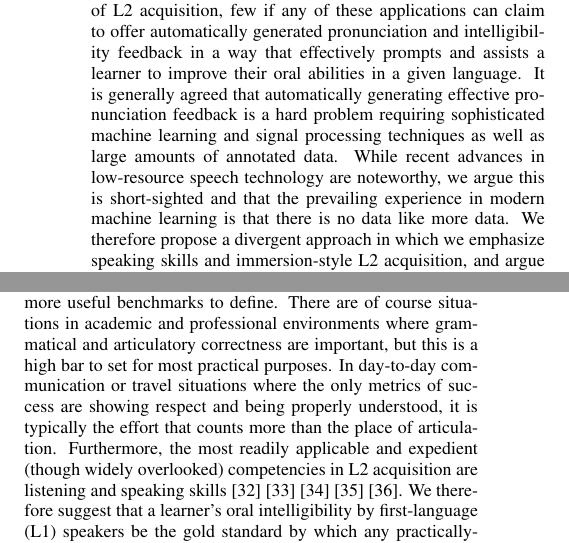
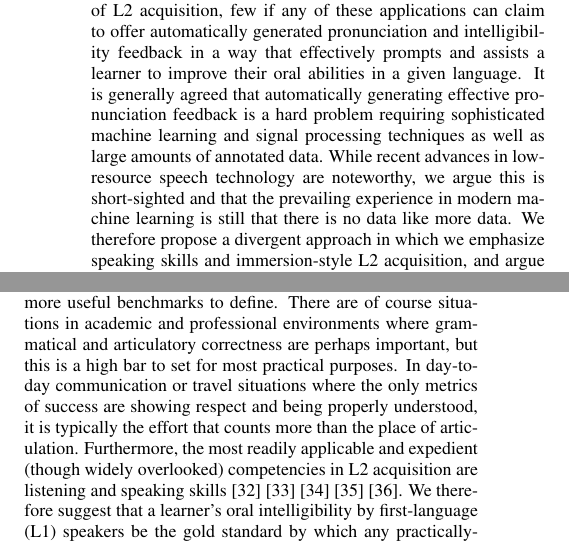
Before and after one commit to nikwolfe7/position-paper, a LaTeX paper (app-overview.tex, which reads abstract.tex, introduction.tex): two parts of the columns of page 1 of 4, joined at a grey line, cut so that both start at the same text. Compiled offline with pdfLaTeX.

Commit message:
more stuff

```diff
--- a/abstract.tex
+++ b/abstract.tex
@@ -1,5 +1,5 @@
 \begin{abstract} %TODO ALL
-\noindent Language learning applications are among the most popular ways in which people are employing smart devices for self-directed education. While well-established services such as Duolingo, Pimsleur, Rosetta Stone, Babbel, Busuu et al. compete for market share and teach according to varying theories of L2 acquisition, few if any of these applications can claim to offer automatically generated pronunciation and intelligibility feedback in a way that effectively prompts and assists a learner to improve their oral abilities in a given language. It is generally agreed that automatically generating effective pronunciation feedback is a hard problem requiring sophisticated machine learning and signal processing techniques as well as large amounts of annotated data. While recent advances in low-resource speech technology are noteworthy, we argue this is short-sighted and that the prevailing experience in modern machine learning is that there is no data like more data. We therefore propose a divergent approach in which we emphasize speaking skills and immersion-style L2 acquisition, and argue that a concerted crowdsourcing campaign to gather the data required to do this in increasingly automated ways is an integral long-term component of any successful language learning platform or application.
+\noindent Language learning applications are among the most popular ways in which people are employing smart devices for self-directed education. While well-established services such as Duolingo, Pimsleur, Rosetta Stone, Babbel, Busuu et al. compete for market share and teach according to varying theories of L2 acquisition, few if any of these applications can claim to offer automatically generated pronunciation and intelligibility feedback in a way that effectively prompts and assists a learner to improve their oral abilities in a given language. It is generally agreed that automatically generating effective pronunciation feedback is a hard problem requiring sophisticated machine learning and signal processing techniques as well as large amounts of annotated data. While recent advances in low-resource speech technology are noteworthy, we argue this is short-sighted and that the prevailing experience in modern machine learning is still that there is no data like more data. We therefore propose a divergent approach in which we emphasize speaking skills and immersion-style L2 acquisition, and argue that a concerted crowdsourcing campaign to gather the data required to do this in increasingly automated ways is an integral long-term component of any successful language learning platform or application.
 
 \end{abstract}
 %\noindent{\bf Index Terms}: Insert terms here
--- a/introduction.tex
+++ b/introduction.tex
@@ -5,4 +5,4 @@ The preeminent approach taken by popular computer-assisted language learning (CA
 
 While an exhaustive evaluation of the pros and cons of each of these systems is beyond the scope of this paper, we can broadly categorize their approaches as being focused on the detection and classification of pronunciation errors with the contextual aim of helping a learner develop a ``native-sounding'' accent. Learner feedback in systems like NativeAccent\textregistered \ is geared towards emphasizing native articulatory correctness, whereas most systems simply attempt to classify common mispronunciation errors and offer numeric scale assessments, e.g. a score between 0 and 100. It is arguable that offering numeric feedback is the effective equivalent of asking a learner to self-assess, which is an error-prone process at best \cite{eskenazi2007nativeaccenttm}.
 
-A poignant, though perhaps simplistic critique of typical approaches to CAPT is that so-called ``nativeness'' is both a culturally loaded and ill-defined concept. Many of the people in the world who communicate in English do not speak with a British or American accent, and furthermore, why should they? It is arguable that intelligibility and understandability are better and more useful benchmarks to define. There are of course situations in academic and professional environments where grammatical and articulatory correctness are important, but this is a high bar to set for most practical purposes. In day-to-day communication or travel situations where the only metrics of success are showing respect and being properly understood, it is typically the effort that counts more than the place of articulation. Furthermore, the most readily applicable and expedient (though widely overlooked) competencies in L2 acquisition are listening and speaking skills \cite{brown1996performance} \cite{renukadevirole} \cite{feyten1991power} \cite{nunan2002listening} \cite{ferris1996academic}. We therefore suggest that a learner's oral intelligibility by first-language (L1) speakers be the gold standard by which any practically-oriented CALL or CAPT system is evaluated.
+A poignant, though perhaps simplistic critique of typical approaches to CAPT is that so-called ``nativeness'' is both a culturally loaded and ill-defined concept. Many of the people in the world who communicate in English do not speak with a British or American accent, and furthermore, why should they? It is arguable that intelligibility and understandability are better and more useful benchmarks to define. There are of course situations in academic and professional environments where grammatical and articulatory correctness are perhaps important, but this is a high bar to set for most practical purposes. In day-to-day communication or travel situations where the only metrics of success are showing respect and being properly understood, it is typically the effort that counts more than the place of articulation. Furthermore, the most readily applicable and expedient (though widely overlooked) competencies in L2 acquisition are listening and speaking skills \cite{brown1996performance} \cite{renukadevirole} \cite{feyten1991power} \cite{nunan2002listening} \cite{ferris1996academic}. We therefore suggest that a learner's oral intelligibility by first-language (L1) speakers be the gold standard by which any practically-oriented CALL or CAPT system is evaluated.
```
Also changed, not shown: app-overview.pdf, 2 other files.
